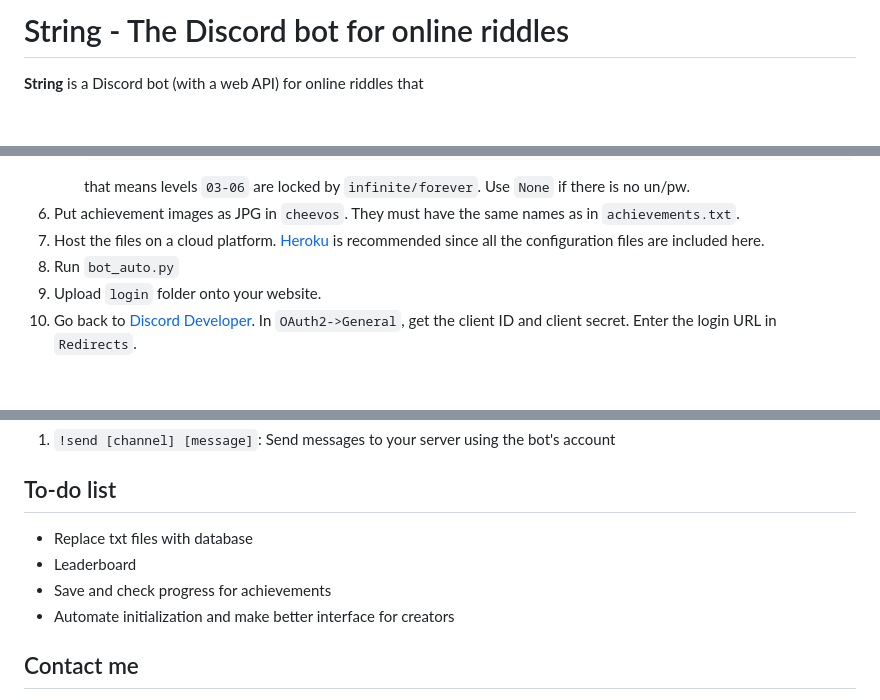
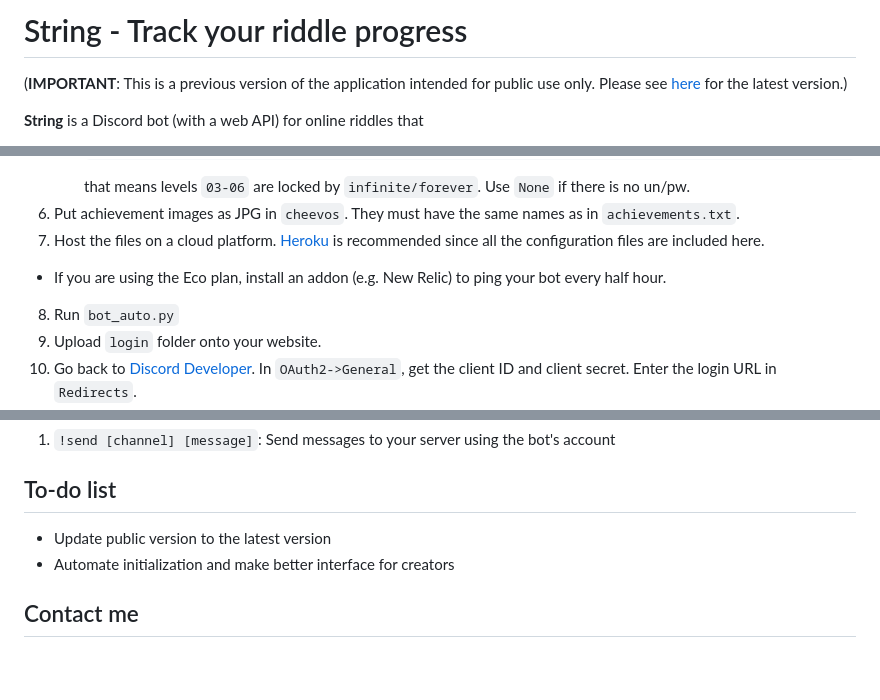
Before and after one commit to liwingyankobe/string-public, a Markdown page: README.md, 3 parts joined by grey strips. Rendered like a GitHub page; blank space fills up the shorter version.

Commit message:
Update documentation

```diff
--- a/README.md
+++ b/README.md
@@ -1,4 +1,7 @@
-# String - The Discord bot for online riddles
+# String - Track your riddle progress
+
+(**IMPORTANT**: This is a previous version of the application intended for public use only.
+Please see [here](https://github.com/liwingyankobe/string) for the latest version.)
 
 **String** is a Discord bot (with a web API) for online riddles that
 
@@ -64,6 +67,7 @@ See the example files for references. Note that each field is separated by `Tab`
 6. Put achievement images as JPG in `cheevos`. They must have the same names as in `achievements.txt`.
 7. Host the files on a cloud platform.
 [Heroku](https://www.heroku.com) is recommended since all the configuration files are included here.
+  - If you are using the Eco plan, install an addon (e.g. New Relic) to ping your bot every half hour.
 8. Run `bot_auto.py`
 9. Upload `login` folder onto your website.
 1. Go back to [Discord Developer](https://discord.com/developers).
@@ -80,9 +84,7 @@ The bot has some extra commands for creators:
 
 ## To-do list
 
-- Replace txt files with database
-- Leaderboard
-- Save and check progress for achievements
+- Update public version to the latest version
 - Automate initialization and make better interface for creators
 
 ## Contact me
```
